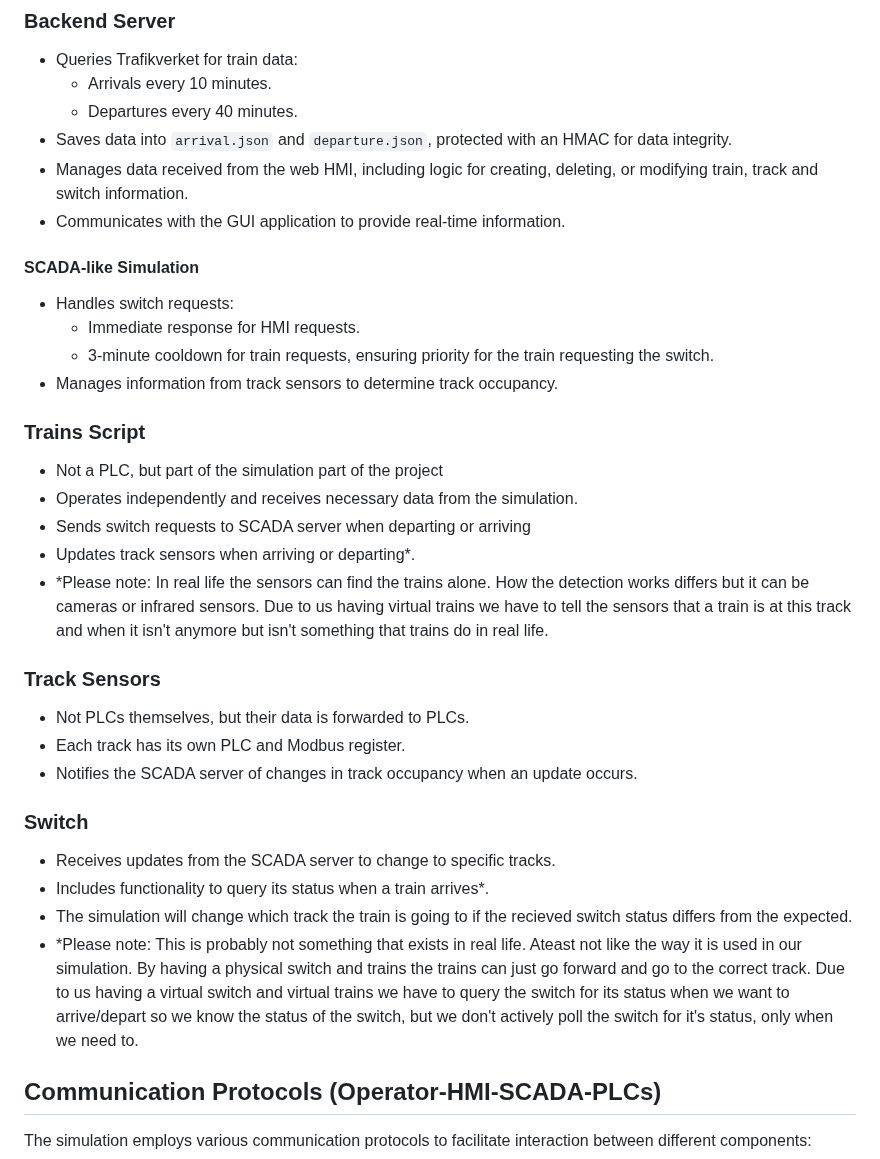
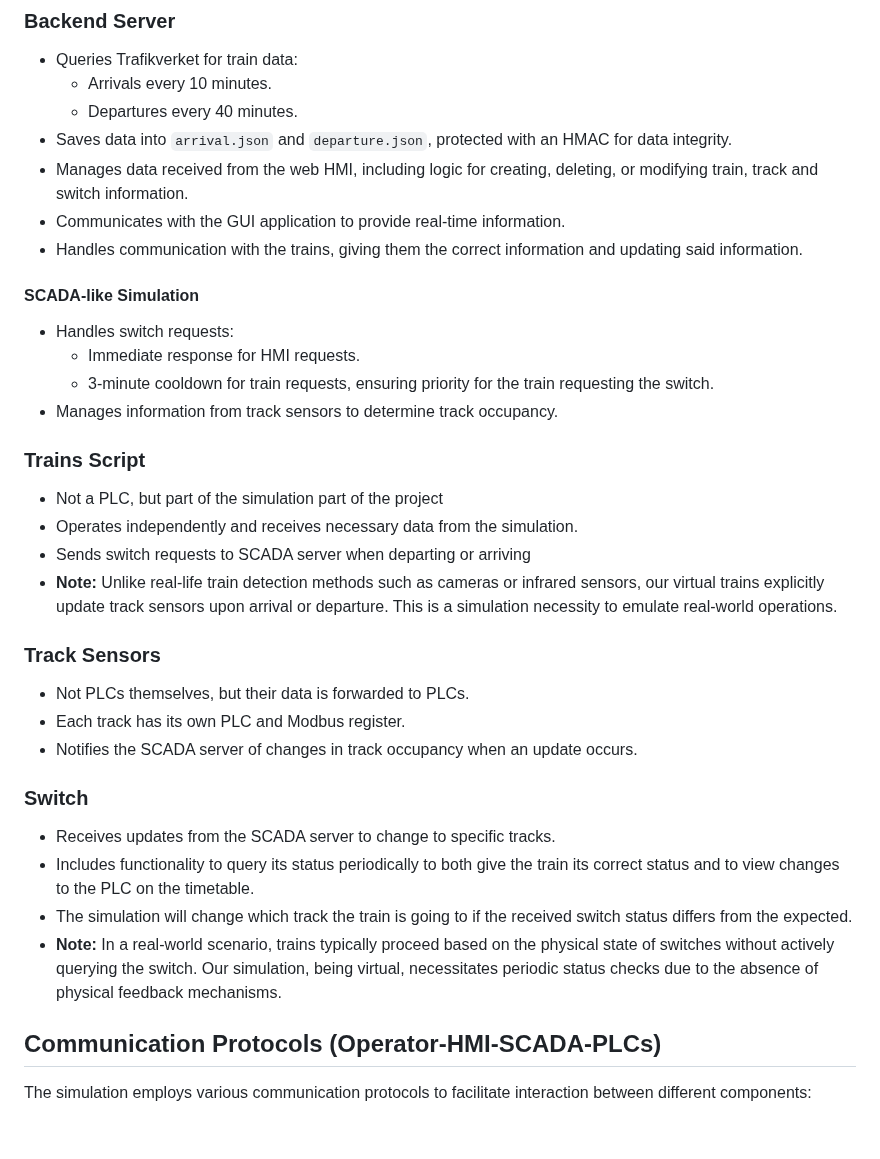
Before and after one commit to StickyTheStick12/TrainSim, a Markdown page: readme.md, the part around one of its changes. GitHub-like rendering; blank space fills up the shorter version.

```diff
--- a/readme.md
+++ b/readme.md
@@ -189,6 +190,7 @@ The backend server plays a central role in the simulation, handling various task
 - Saves data into `arrival.json` and `departure.json`, protected with an HMAC for data integrity.
 - Manages data received from the web HMI, including logic for creating, deleting, or modifying train, track and switch information.
 - Communicates with the GUI application to provide real-time information.
+- Handles communication with the trains, giving them the correct information and updating said information.
 
 #### SCADA-like Simulation
 - Handles switch requests:
@@ -200,8 +202,7 @@ The backend server plays a central role in the simulation, handling various task
 - Not a PLC, but part of the simulation part of the project
 - Operates independently and receives necessary data from the simulation.
 - Sends switch requests to SCADA server when departing or arriving
-- Updates track sensors when arriving or departing*.
-- *Please note: In real life the sensors can find the trains alone. How the detection works differs but it can be cameras or infrared sensors. Due to us having virtual trains we have to tell the sensors that a train is at this track and when it isn't anymore but isn't something that trains do in real life.
+- **Note:** Unlike real-life train detection methods such as cameras or infrared sensors, our virtual trains explicitly update track sensors upon arrival or departure. This is a simulation necessity to emulate real-world operations.
 
 ### Track Sensors
 - Not PLCs themselves, but their data is forwarded to PLCs.
@@ -210,9 +211,9 @@ The backend server plays a central role in the simulation, handling various task
 
 ### Switch
 - Receives updates from the SCADA server to change to specific tracks.
-- Includes functionality to query its status when a train arrives*.
-- The simulation will change which track the train is going to if the recieved switch status differs from the expected.
-- *Please note: This is probably not something that exists in real life. Ateast not like the way it is used in our simulation. By having a physical switch and trains the trains can just go forward and go to the correct track. Due to us having a virtual switch and virtual trains we have to query the switch for its status when we want to arrive/depart so we know the status of the switch, but we don't actively poll the switch for it's status, only when we need to.
+- Includes functionality to query its status periodically to both give the train its correct status and to view changes to the PLC on the timetable.
+- The simulation will change which track the train is going to if the received switch status differs from the expected.
+- **Note:** In a real-world scenario, trains typically proceed based on the physical state of switches without actively querying the switch. Our simulation, being virtual, necessitates periodic status checks due to the absence of physical feedback mechanisms.
 
 ## Communication Protocols (Operator-HMI-SCADA-PLCs)
 
```
Also changed, not shown: other parts of readme.md (+11 -11 lines).
